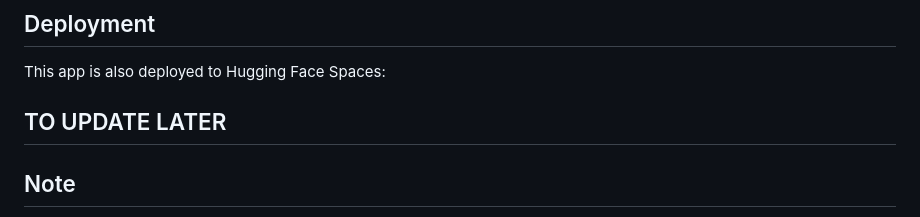
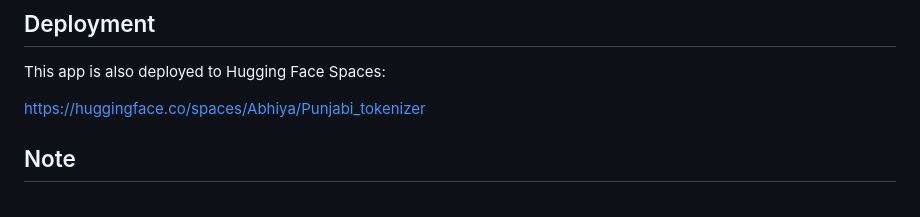
Before and after one commit to abhiyagupta/ai_stack_era, a Markdown page: README.md, the part around the change. Drawn GitHub-style.

Commit message:
added link to hugging face space.md

```diff
--- a/README.md
+++ b/README.md
@@ -62,7 +62,8 @@ The Gradio interface will start and be accessible at `http://localhost:7860`
 
 This app is also deployed to Hugging Face Spaces:
 
-## TO UPDATE LATER
+https://huggingface.co/spaces/Abhiya/Punjabi_tokenizer
+
 
 ## Note
 
```
